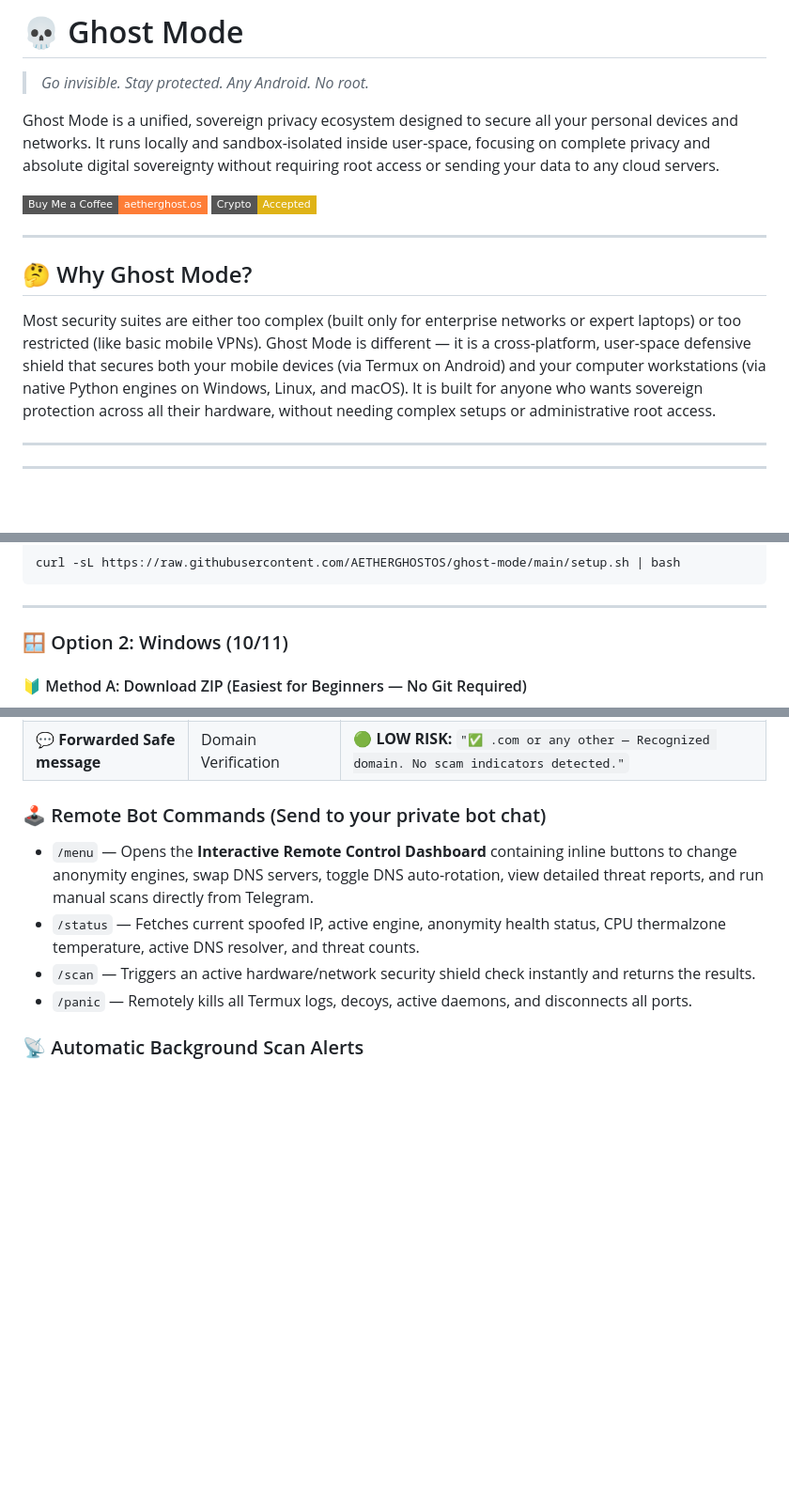
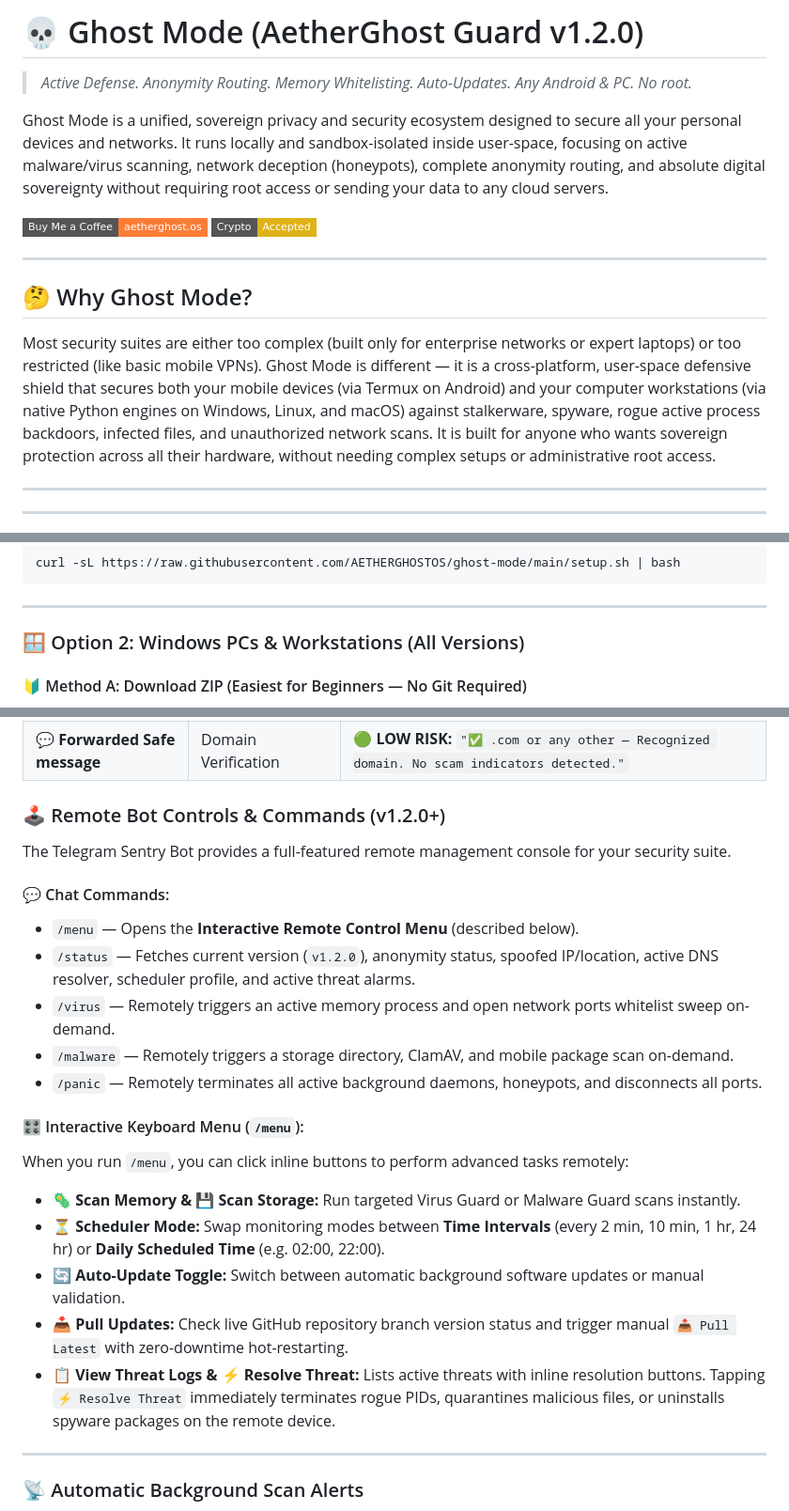
Before and after one commit to AETHERGHOSTOS/ghost-mode, a Markdown page: README.md, 3 parts joined by grey strips. Shown at 94% size. Drawn GitHub-style; badges without logos; blank space fills up the shorter version.

```diff
--- a/README.md
+++ b/README.md
@@ -1,8 +1,8 @@
-# 💀 Ghost Mode
+# 💀 Ghost Mode (AetherGhost Guard v1.2.0)
 
-> *Go invisible. Stay protected. Any Android. No root.*
+> *Active Defense. Anonymity Routing. Memory Whitelisting. Auto-Updates. Any Android & PC. No root.*
 
-Ghost Mode is a unified, sovereign privacy ecosystem designed to secure all your personal devices and networks. It runs locally and sandbox-isolated inside user-space, focusing on complete privacy and absolute digital sovereignty without requiring root access or sending your data to any cloud servers.
+Ghost Mode is a unified, sovereign privacy and security ecosystem designed to secure all your personal devices and networks. It runs locally and sandbox-isolated inside user-space, focusing on active malware/virus scanning, network deception (honeypots), complete anonymity routing, and absolute digital sovereignty without requiring root access or sending your data to any cloud servers.
 
 [![Buy Me a Coffee](https://img.shields.io/badge/Buy%20Me%20a%20Coffee-aetherghost.os-orange?style=flat-square&logo=buy-me-a-coffee)](https://buymeacoffee.com/aetherghost.os) [![Bitcoin](https://img.shields.io/badge/Crypto-Accepted-yellow?style=flat-square&logo=bitcoin)](https://github.com/AETHERGHOSTOS/ghost-mode#-support--donate)
 
@@ -10,7 +10,7 @@ Ghost Mode is a unified, sovereign privacy ecosystem designed to secure all your
 
 ## 🤔 Why Ghost Mode?
 
-Most security suites are either too complex (built only for enterprise networks or expert laptops) or too restricted (like basic mobile VPNs). Ghost Mode is different — it is a cross-platform, user-space defensive shield that secures both your mobile devices (via Termux on Android) and your computer workstations (via native Python engines on Windows, Linux, and macOS). It is built for anyone who wants sovereign protection across all their hardware, without needing complex setups or administrative root access.
+Most security suites are either too complex (built only for enterprise networks or expert laptops) or too restricted (like basic mobile VPNs). Ghost Mode is different — it is a cross-platform, user-space defensive shield that secures both your mobile devices (via Termux on Android) and your computer workstations (via native Python engines on Windows, Linux, and macOS) against stalkerware, spyware, rogue active process backdoors, infected files, and unauthorized network scans. It is built for anyone who wants sovereign protection across all their hardware, without needing complex setups or administrative root access.
 
 ---
 
@@ -99,7 +99,7 @@ curl -sL https://raw.githubusercontent.com/AETHERGHOSTOS/ghost-mode/main/setup.s
 
 ---
 
-### 🪟 Option 2: Windows (10/11)
+### 🪟 Option 2: Windows PCs & Workstations (All Versions)
 
 #### 🔰 Method A: Download ZIP (Easiest for Beginners — No Git Required)
 1. **Install Python:** Download and install Python 3 from [python.org/downloads](https://www.python.org/downloads/). *Check the box **"Add Python to PATH"** before clicking install.*
@@ -588,11 +588,26 @@ Aether Ghost OS includes a companion Telegram Bot system that sends real-time pu
 | **💬 Forwarded SMS scam text** | Text Keyword Audit | **🔴 HIGH RISK:** `"Urgency/Fraud Language Detected (lottery winner, reference codes etc )."` |
 | **💬 Forwarded Safe message** | Domain Verification | **🟢 LOW RISK:** `"✅ .com or any other — Recognized domain. No scam indicators detected."` |
 
-### 🕹️ Remote Bot Commands (Send to your private bot chat)
-* `/menu` — Opens the **Interactive Remote Control Dashboard** containing inline buttons to change anonymity engines, swap DNS servers, toggle DNS auto-rotation, view detailed threat reports, and run manual scans directly from Telegram.
-* `/status` — Fetches current spoofed IP, active engine, anonymity health status, CPU thermalzone temperature, active DNS resolver, and threat counts.
-* `/scan` — Triggers an active hardware/network security shield check instantly and returns the results.
-* `/panic` — Remotely kills all Termux logs, decoys, active daemons, and disconnects all ports.
+### 🕹️ Remote Bot Controls & Commands (v1.2.0+)
+
+The Telegram Sentry Bot provides a full-featured remote management console for your security suite.
+
+#### 💬 Chat Commands:
+* `/menu` — Opens the **Interactive Remote Control Menu** (described below).
+* `/status` — Fetches current version (`v1.2.0`), anonymity status, spoofed IP/location, active DNS resolver, scheduler profile, and active threat alarms.
+* `/virus` — Remotely triggers an active memory process and open network ports whitelist sweep on-demand.
+* `/malware` — Remotely triggers a storage directory, ClamAV, and mobile package scan on-demand.
+* `/panic` — Remotely terminates all active background daemons, honeypots, and disconnects all ports.
+
+#### 🎛️ Interactive Keyboard Menu (`/menu`):
+When you run `/menu`, you can click inline buttons to perform advanced tasks remotely:
+*   **🦠 Scan Memory & 💾 Scan Storage:** Run targeted Virus Guard or Malware Guard scans instantly.
+*   **⏳ Scheduler Mode:** Swap monitoring modes between **Time Intervals** (every 2 min, 10 min, 1 hr, 24 hr) or **Daily Scheduled Time** (e.g. 02:00, 22:00).
+*   **🔄 Auto-Update Toggle:** Switch between automatic background software updates or manual validation.
+*   **📥 Pull Updates:** Check live GitHub repository branch version status and trigger manual `📥 Pull Latest` with zero-downtime hot-restarting.
+*   **📋 View Threat Logs & ⚡ Resolve Threat:** Lists active threats with inline resolution buttons. Tapping `⚡ Resolve Threat` immediately terminates rogue PIDs, quarantines malicious files, or uninstalls spyware packages on the remote device.
+
+---
 
 ### 📡 Automatic Background Scan Alerts
 The Sentry Bot will automatically send an alert message to your Telegram chat after *every* scheduled background scan completes (runs every 2 minutes):
```
Also changed, not shown: other parts of README.md (+34 -10 lines).
